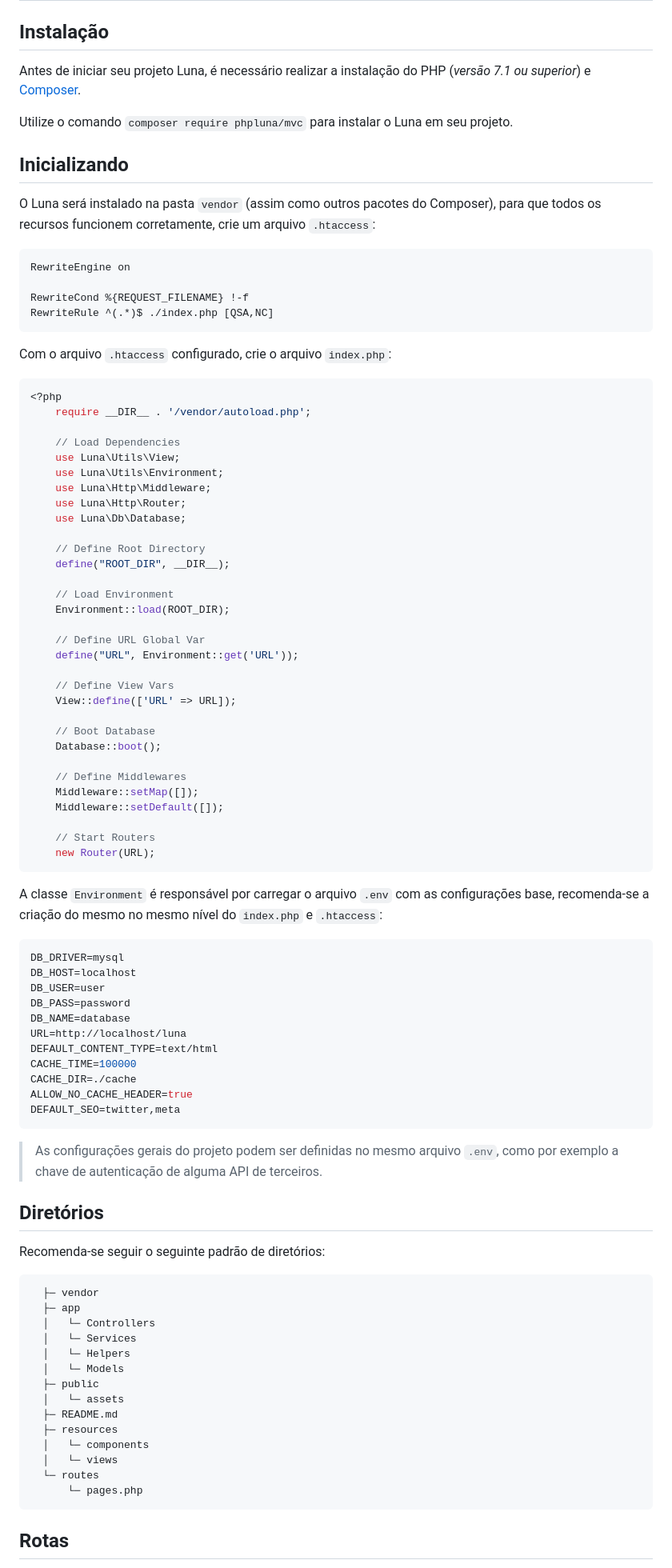
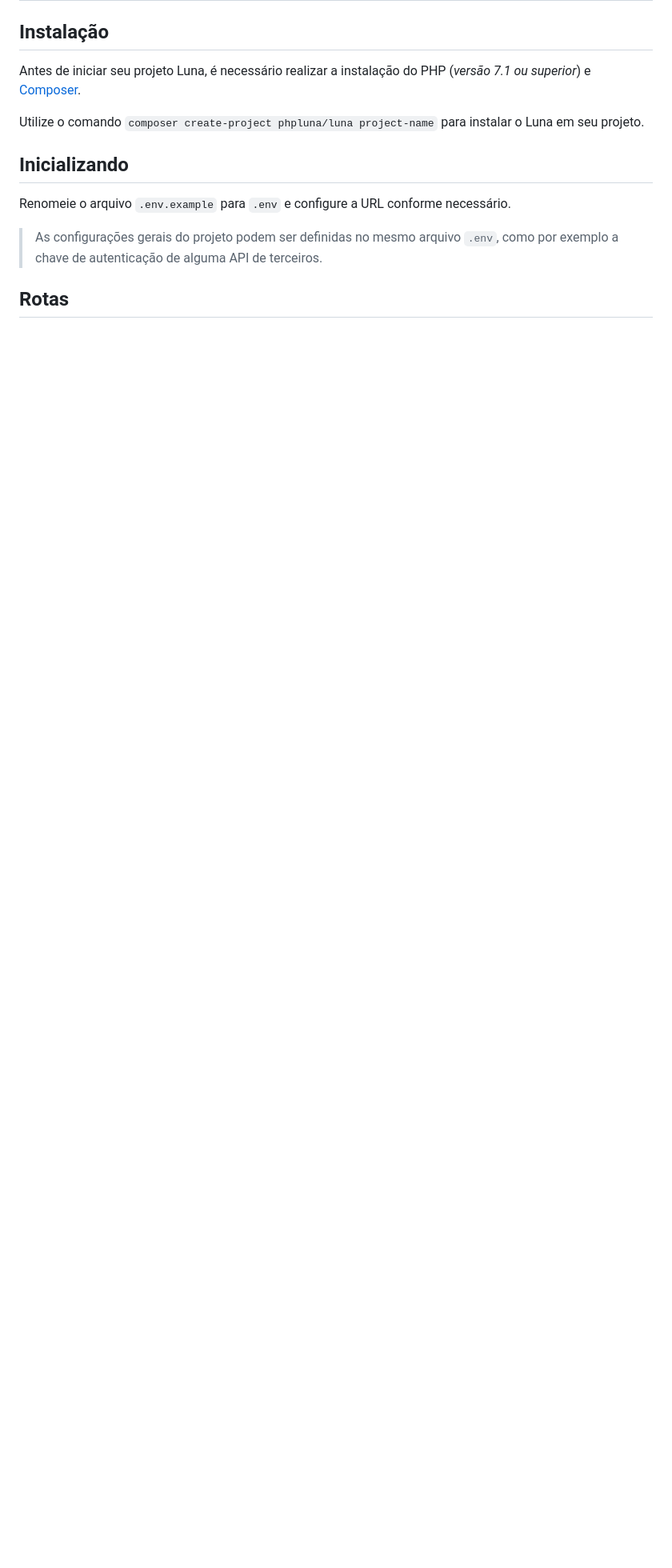
Before and after one commit to jjr-dev/luna-framework, a Markdown page: readme.md, the part around one of its changes. Shown at 80% size. GitHub-like rendering; blank space fills up the shorter version.

````diff
--- a/readme.md
+++ b/readme.md
@@ -18,93 +18,13 @@ Luna é um framework desenvolvido em PHP com inspirações em outros frameworks
 
 Antes de iniciar seu projeto Luna, é necessário realizar a instalação do PHP (_versão 7.1 ou superior_) e [Composer](https://getcomposer.org/).
 
-Utilize o comando `composer require phpluna/mvc` para instalar o Luna em seu projeto.
+Utilize o comando `composer create-project phpluna/luna project-name` para instalar o Luna em seu projeto.
 
 ## Inicializando
 
-O Luna será instalado na pasta `vendor` (assim como outros pacotes do Composer), para que todos os recursos funcionem corretamente, crie um arquivo `.htaccess`:
-
-```apacheconf
-RewriteEngine on
-
-RewriteCond %{REQUEST_FILENAME} !-f
-RewriteRule ^(.*)$ ./index.php [QSA,NC]
-```
-
-Com o arquivo `.htaccess` configurado, crie o arquivo `index.php`:
-
-```php
-<?php
-    require __DIR__ . '/vendor/autoload.php';
-
-    // Load Dependencies
-    use Luna\Utils\View;
-    use Luna\Utils\Environment;
-    use Luna\Http\Middleware;
-    use Luna\Http\Router;
-    use Luna\Db\Database;
-
-    // Define Root Directory
-    define("ROOT_DIR", __DIR__);
-
-    // Load Environment
-    Environment::load(ROOT_DIR);
-
-    // Define URL Global Var
-    define("URL", Environment::get('URL'));
-
-    // Define View Vars
-    View::define(['URL' => URL]);
-
-    // Boot Database
-    Database::boot();
-
-    // Define Middlewares
-    Middleware::setMap([]);
-    Middleware::setDefault([]);
-
-    // Start Routers
-    new Router(URL);
-```
-
-A classe `Environment` é responsável por carregar o arquivo `.env` com as configurações base, recomenda-se a criação do mesmo no mesmo nível do `index.php` e `.htaccess`:
-
-```shell
-DB_DRIVER=mysql
-DB_HOST=localhost
-DB_USER=user
-DB_PASS=password
-DB_NAME=database
-URL=http://localhost/luna
-DEFAULT_CONTENT_TYPE=text/html
-CACHE_TIME=100000
-CACHE_DIR=./cache
-ALLOW_NO_CACHE_HEADER=true
-DEFAULT_SEO=twitter,meta
-```
+Renomeie o arquivo `.env.example` para `.env` e configure a URL conforme necessário.
 
 > As configurações gerais do projeto podem ser definidas no mesmo arquivo `.env`, como por exemplo a chave de autenticação de alguma API de terceiros.
-
-## Diretórios
-
-Recomenda-se seguir o seguinte padrão de diretórios:
-
-```
-  ├─ vendor
-  ├─ app
-  │   └─ Controllers
-  │   └─ Services
-  │   └─ Helpers
-  │   └─ Models
-  ├─ public
-  │   └─ assets
-  ├─ README.md
-  ├─ resources
-  │   └─ components
-  │   └─ views
-  └─ routes
-      └─ pages.php
-```
 
 ## Rotas
 
````
Also changed, not shown: other parts of readme.md (+82 -5 lines).
